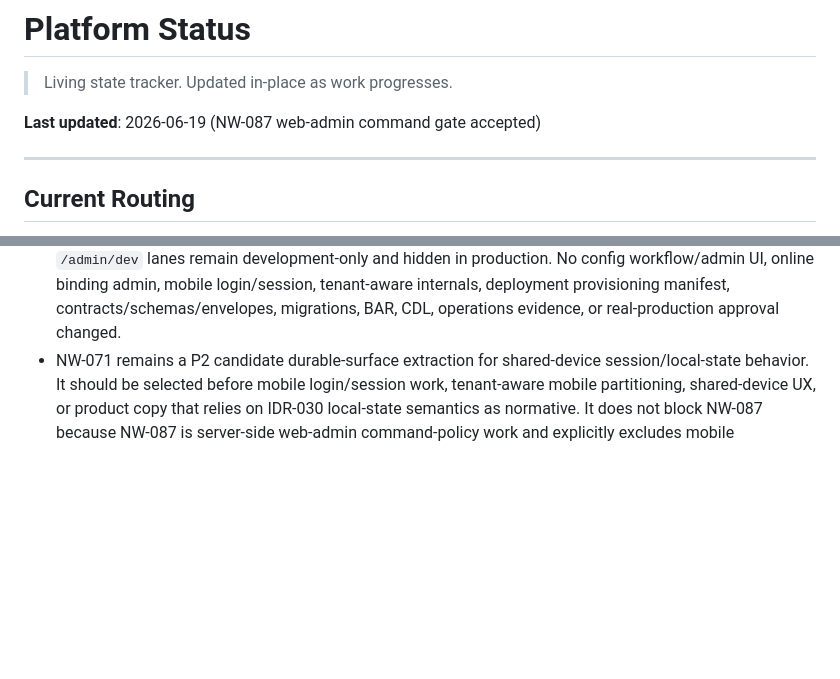
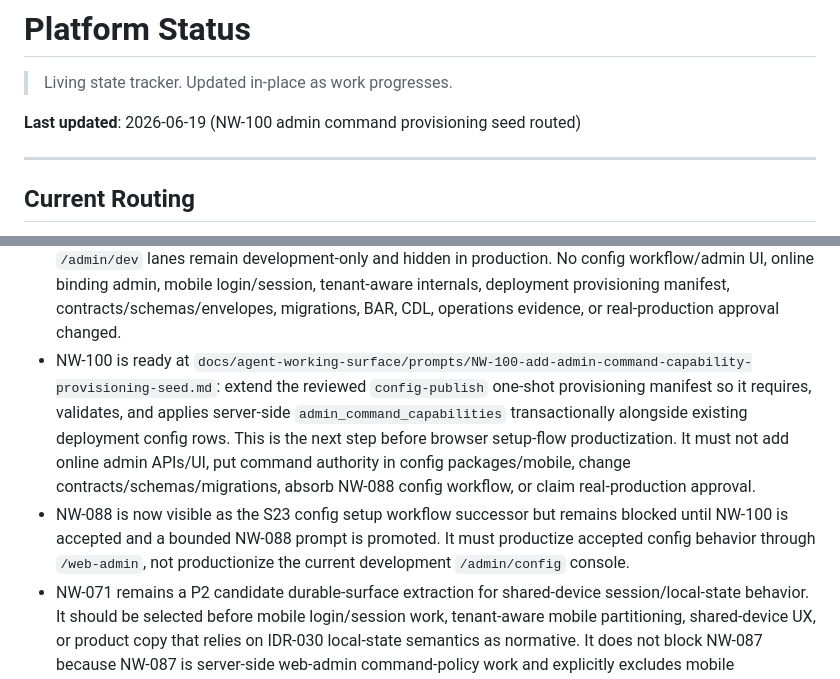
Before and after one commit to Hamza-ye/datarun-platform, a Markdown page: docs/status.md, 2 parts joined by grey strips. Rendered like a GitHub page; blank space fills up the shorter version.

Commit message:
docs(ops): route admin command provisioning seed
NW: NW-100

```diff
--- a/docs/status.md
+++ b/docs/status.md
@@ -2,7 +2,7 @@
 
 > Living state tracker. Updated in-place as work progresses.
 
-**Last updated**: 2026-06-19 (NW-087 web-admin command gate accepted)
+**Last updated**: 2026-06-19 (NW-100 admin command provisioning seed routed)
 
 ---
 
@@ -32,6 +32,8 @@ Use this section as the low-token bootstrap for new sessions.
 - NW-084 is accepted as the Product Candidate 1 product specification at `docs/specifications/product/product-candidate-1.md`. Product Candidate 1 is a one-Organization/default-Workspace candidate with accepted user-visible actors, terms, setup/admin/mobile journeys, explicit exclusions, platform/contract/operations guardrails, and product acceptance criteria. It does not accept runtime implementation, tenant-aware internals, mobile OIDC, reporting/export, retention/security, operations evidence, or real-production approval.
 - NW-086 is accepted after repair commit `b6388c4`: `/web-admin` now provides the separate production web-admin browser login/session boundary with OIDC authorization-code login initiation, browser-style GET callback, server-side token exchange, `OidcJwksTokenValidator` id-token validation, server-stored state plus nonce validation, configured public callback URI, explicit active principal binding before session creation, server-managed session context, `Secure`/`HttpOnly`/`SameSite=Lax` production cookie settings, CSRF-protected protected POSTs, logout, expiry and principal-binding revalidation denial, and secret-safe login/session audit events. Production also fails closed without explicit HTTPS web-admin authorization, token, and redirect URIs plus client id/secret. Existing bearer-token APIs remain owned by `ActorTokenInterceptor`; the current Thymeleaf `/admin`, `/admin/config`, and `/admin/dev` lanes remain development-only and hidden in production. No web/config admin command policy, config UI, assignment admin UX, online binding admin, mobile login, tenant-aware internals, contracts/schemas/envelopes, migrations, BAR, CDL, operations evidence, or real-production approval changed.
 - NW-087 is accepted in commit `b8b4f7c`: added the deployment-configured server-side `admin_command_capabilities` policy for explicit actor UUIDs and platform-owned `web_admin.access`, `web_admin.read_scoped`, and `config_admin.*` command names. `/web-admin/shell` now requires a valid web-admin session plus `web_admin.access` for the server-resolved session actor, denied actors receive a 403 without browser-auth challenge, and shell grant/deny audit events remain secret-safe. Missing, malformed, or unknown-command policy fails closed for evaluation. IdP claims/groups/roles/JWT `actor_id`, request/UI actor IDs, fixed development actors, and assignment roles do not grant shell access; `web_admin.access` grants no config-admin, assignment-admin, resolver, or data-read authority by itself. Existing bearer APIs remain owned by `ActorTokenInterceptor`, and current `/admin`, `/admin/config`, and `/admin/dev` lanes remain development-only and hidden in production. No config workflow/admin UI, online binding admin, mobile login/session, tenant-aware internals, deployment provisioning manifest, contracts/schemas/envelopes, migrations, BAR, CDL, operations evidence, or real-production approval changed.
+- NW-100 is ready at `docs/agent-working-surface/prompts/NW-100-add-admin-command-capability-provisioning-seed.md`: extend the reviewed `config-publish` one-shot provisioning manifest so it requires, validates, and applies server-side `admin_command_capabilities` transactionally alongside existing deployment config rows. This is the next step before browser setup-flow productization. It must not add online admin APIs/UI, put command authority in config packages/mobile, change contracts/schemas/migrations, absorb NW-088 config workflow, or claim real-production approval.
+- NW-088 is now visible as the S23 config setup workflow successor but remains blocked until NW-100 is accepted and a bounded NW-088 prompt is promoted. It must productize accepted config behavior through `/web-admin`, not productionize the current development `/admin/config` console.
 - NW-071 remains a P2 candidate durable-surface extraction for shared-device session/local-state behavior. It should be selected before mobile login/session work, tenant-aware mobile partitioning, shared-device UX, or product copy that relies on IDR-030 local-state semantics as normative. It does not block NW-087 because NW-087 is server-side web-admin command-policy work and explicitly excludes mobile auth/session, shared-device local state, tenant/workspace context, storage isolation, and retention/security.
 - NW-037 accepted the bounded production-auth foundation: explicit `(issuer, subject) -> actor_id` principal binding, authenticated actor context, `/api/auth/me`, production-mode push actor binding, and mobile actor alignment. Use `docs/specifications/platform/production-auth-principal-binding.md` for the durable behavior boundary and the NW-037 backlog row for evidence; IDR-027 remains historical provenance.
 - NW-038 accepted the server-side OIDC/JWKS auth-provider boundary: configured asymmetric JWT validation by issuer, audience, and JWKS URI behind `AuthenticatedActorResolver`, with explicit `(issuer, subject) -> actor_id` binding as the only actor mapping. Use the NW-038 backlog row for evidence.
```
Also changed, not shown: other parts of docs/status.md (+1 -1 lines), docs/agent-working-surface/platform-next-work-backlog.md (+2 -0 lines), 1 other file.
